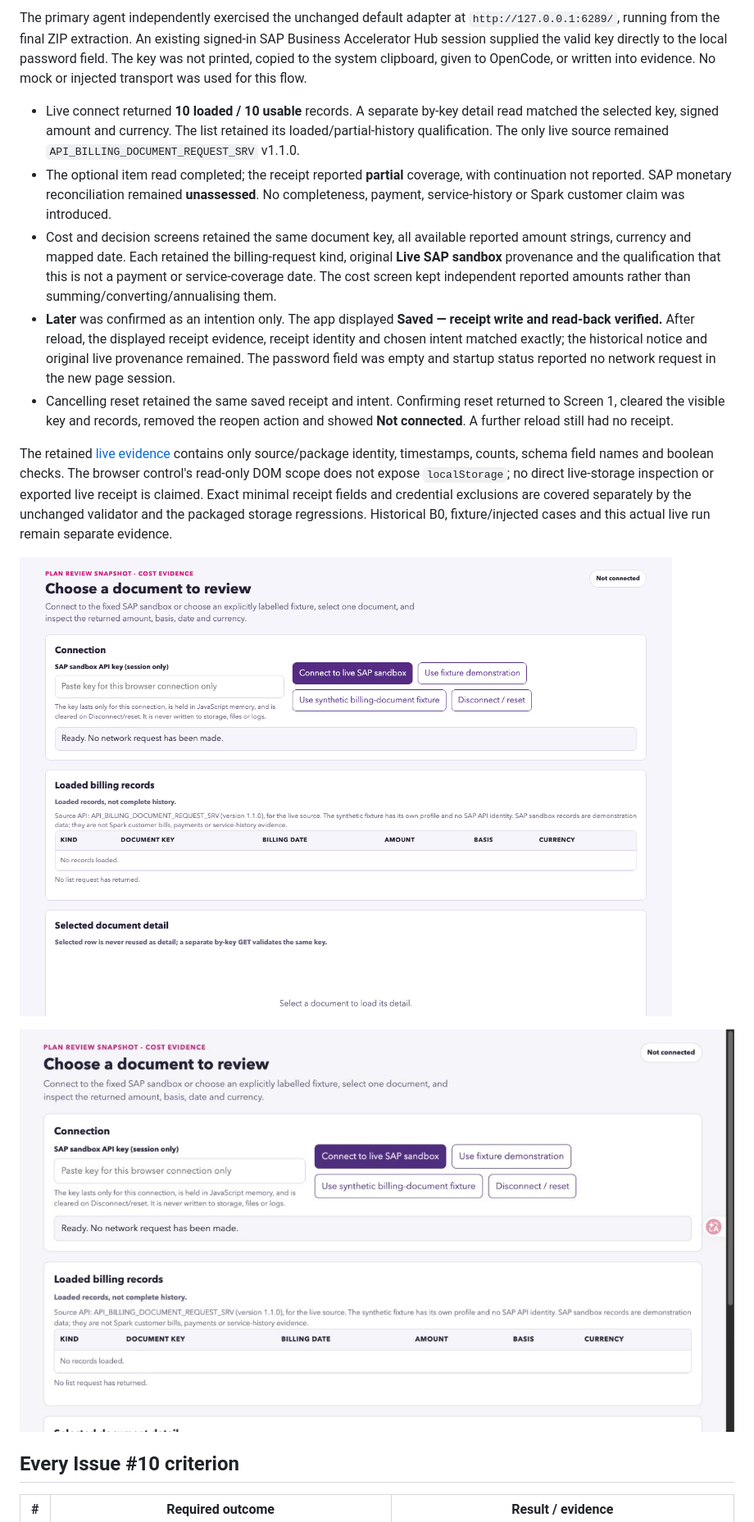
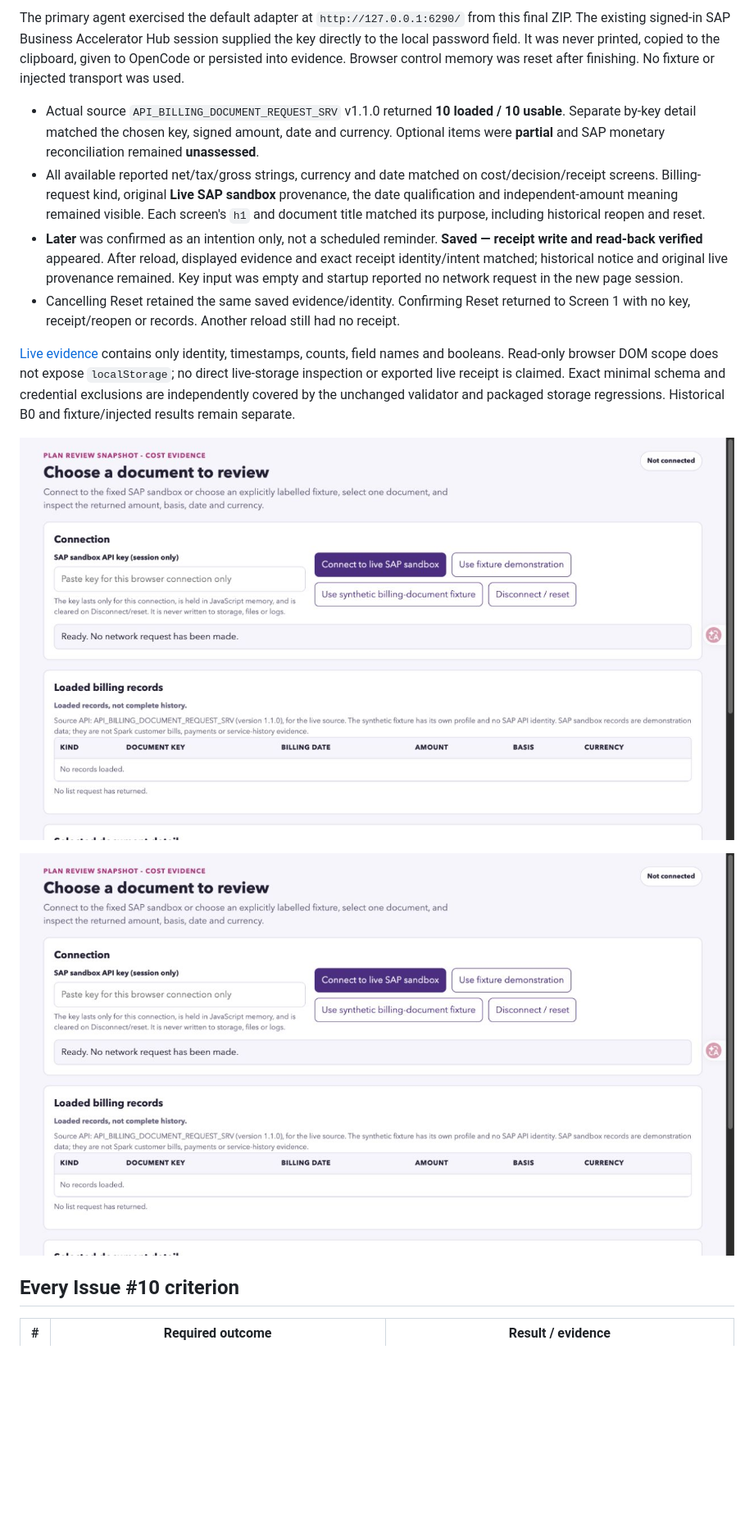
Before and after one commit to Francis-Lee-210/INFOSYS-A3, a Markdown page: docs/validation/issue-10-acceptance.md, the part around the change printed below. Shown: that part at 82% size. Drawn GitHub-style; pictures changed too: docs/validation/issue-10-clean-start.jpg (added), docs/validation/issue-10-reset-complete.jpg; blank space fills up the shorter version.

Commit message:
docs: verify refreshed 17-file source package and live receipt workflow

```diff
--- a/docs/validation/issue-10-acceptance.md
+++ b/docs/validation/issue-10-acceptance.md
@@ -36,13 +39,12 @@ The application runtime, fixtures and browser suite are byte-identical to the me
 
-The primary agent independently exercised the unchanged default adapter at `http://127.0.0.1:6289/`, running from the final ZIP extraction. An existing signed-in SAP Business Accelerator Hub session supplied the valid key directly to the local password field. The key was not printed, copied to the system clipboard, given to OpenCode, or written into evidence. No mock or injected transport was used for this flow.
+The primary agent exercised the default adapter at `http://127.0.0.1:6290/` from this final ZIP. The existing signed-in SAP Business Accelerator Hub session supplied the key directly to the local password field. It was never printed, copied to the clipboard, given to OpenCode or persisted into evidence. Browser control memory was reset after finishing. No fixture or injected transport was used.
 
-- Live connect returned **10 loaded / 10 usable** records. A separate by-key detail read matched the selected key, signed amount and currency. The list retained its loaded/partial-history qualification. The only live source remained `API_BILLING_DOCUMENT_REQUEST_SRV` v1.1.0.
-- The optional item read completed; the receipt reported **partial** coverage, with continuation not reported. SAP monetary reconciliation remained **unassessed**. No completeness, payment, service-history or Spark customer claim was introduced.
-- Cost and decision screens retained the same document key, all available reported amount strings, currency and mapped date. Each retained the billing-request kind, original **Live SAP sandbox** provenance and the qualification that this is not a payment or service-coverage date. The cost screen kept independent reported amounts rather than summing/converting/annualising them.
-- **Later** was confirmed as an intention only. The app displayed **Saved — receipt write and read-back verified.** After reload, the displayed receipt evidence, receipt identity and chosen intent matched exactly; the historical notice and original live provenance remained. The password field was empty and startup status reported no network request in the new page session.
-- Cancelling reset retained the same saved receipt and intent. Confirming reset returned to Screen 1, cleared the visible key and records, removed the reopen action and showed **Not connected**. A further reload still had no receipt.
+- Actual source `API_BILLING_DOCUMENT_REQUEST_SRV` v1.1.0 returned **10 loaded / 10 usable**. Separate by-key detail matched the chosen key, signed amount, date and currency. Optional items were **partial** and SAP monetary reconciliation remained **unassessed**.
+- All available reported net/tax/gross strings, currency and date matched on cost/decision/receipt screens. Billing-request kind, original **Live SAP sandbox** provenance, the date qualification and independent-amount meaning remained visible. Each screen's `h1` and document title matched its purpose, including historical reopen and reset.
+- **Later** was confirmed as an intention only, not a scheduled reminder. **Saved — receipt write and read-back verified** appeared. After reload, displayed evidence and exact receipt identity/intent matched; historical notice and original live provenance remained. Key input was empty and startup reported no network request in the new page session.
+- Cancelling Reset retained the same saved evidence/identity. Confirming Reset returned to Screen 1 with no key, receipt/reopen or records. Another reload still had no receipt.
 
-The retained [live evidence](issue-10-live-evidence.json) contains only source/package identity, timestamps, counts, schema field names and boolean checks. The browser control's read-only DOM scope does not expose `localStorage`; no direct live-storage inspection or exported live receipt is claimed. Exact minimal receipt fields and credential exclusions are covered separately by the unchanged validator and the packaged storage regressions. Historical B0, fixture/injected cases and this actual live run remain separate evidence.
+[Live evidence](issue-10-live-evidence.json) contains only identity, timestamps, counts, field names and booleans. Read-only browser DOM scope does not expose `localStorage`; no direct live-storage inspection or exported live receipt is claimed. Exact minimal schema and credential exclusions are independently covered by the unchanged validator and packaged storage regressions. Historical B0 and fixture/injected results remain separate.
 
-![Clean package initial screen, before entering a key](issue-10-clean-start.png)
+![Fresh extraction before installing dependencies or entering a key](issue-10-clean-start.jpg)
 
```
Also changed, not shown: other parts of docs/validation/issue-10-acceptance.md (+62 -58 lines), 5 other files.
